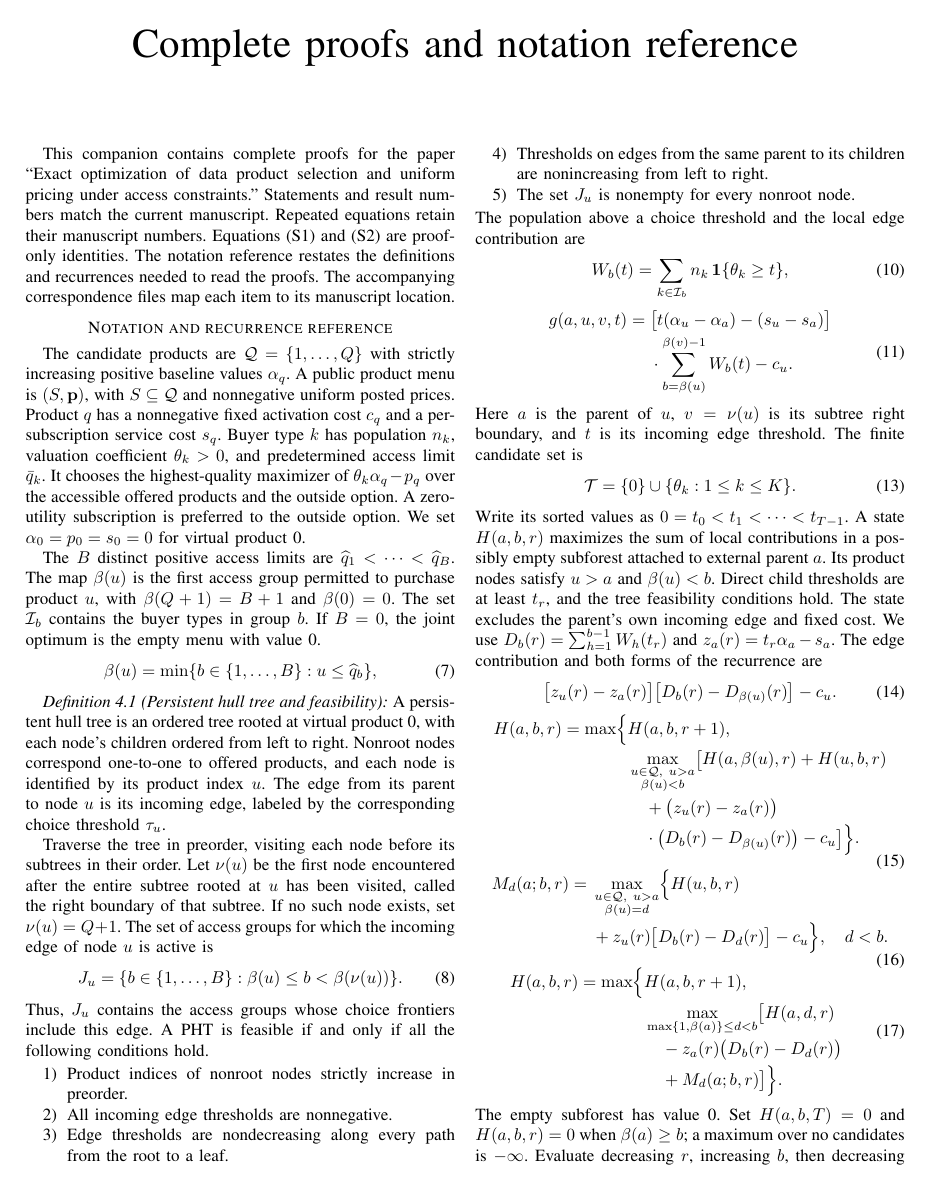
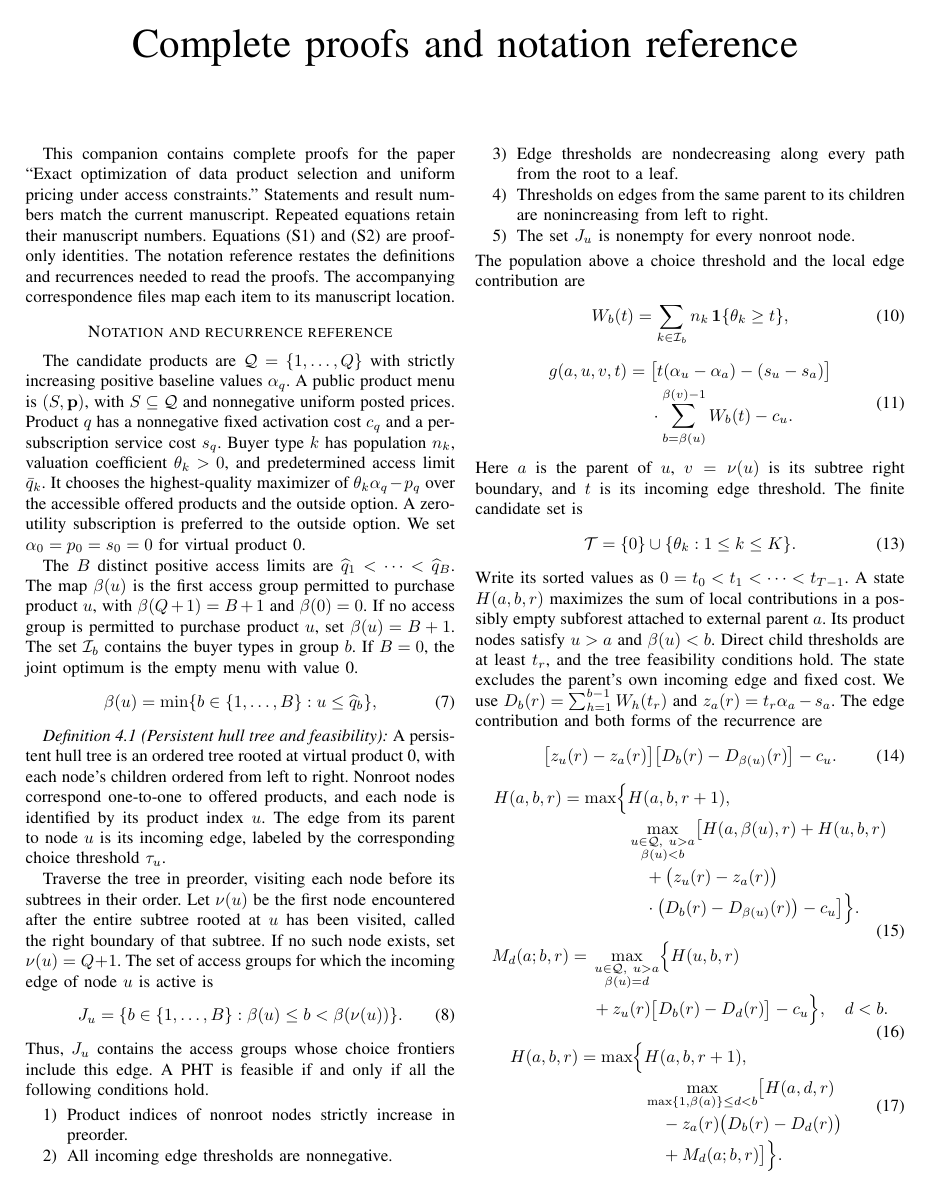
Before and after one commit to alice9766/pht-menu-pricing, a LaTeX paper (proofs/complete_proofs.tex, which reads proofs/notation.tex): page 1 of 5. Compiled offline with pdfLaTeX; a missing font is replaced by an installed copy or a similar font; a LaTeX package or settings file that is missing is left out.

Commit message:
Update notation.tex

```diff
--- a/proofs/notation.tex
+++ b/proofs/notation.tex
@@ -1,7 +1,7 @@
 \section*{Notation and recurrence reference}
 The candidate products are $\mathcal Q=\{1,\ldots,Q\}$ with strictly increasing positive baseline values $\alpha_q$. A public product menu is $(S,\mathbf p)$, with $S\subseteq\mathcal Q$ and nonnegative uniform posted prices. Product $q$ has a nonnegative fixed activation cost $c_q$ and a per-subscription service cost $s_q$. Buyer type $k$ has population $n_k$, valuation coefficient $\theta_k>0$, and predetermined access limit $\bar q_k$. It chooses the highest-quality maximizer of $\theta_k\alpha_q-p_q$ over the accessible offered products and the outside option. A zero-utility subscription is preferred to the outside option. We set $\alpha_0=p_0=s_0=0$ for virtual product 0.
 
-The $B$ distinct positive access limits are $\widehat q_1<\cdots<\widehat q_B$. The map $\beta(u)$ is the first access group permitted to purchase product $u$, with $\beta(Q+1)=B+1$ and $\beta(0)=0$. The set $\mathcal I_b$ contains the buyer types in group $b$. If $B=0$, the joint optimum is the empty menu with value 0.
+The $B$ distinct positive access limits are $\widehat q_1<\cdots<\widehat q_B$. The map \(\beta(u)\) is the first access group permitted to purchase product \(u\), with \(\beta(Q+1)=B+1\) and \(\beta(0)=0\). If no access group is permitted to purchase product \(u\), set \(\beta(u)=B+1\). The set $\mathcal I_b$ contains the buyer types in group $b$. If $B=0$, the joint optimum is the empty menu with value 0.
 \begin{equation}
 \beta(u)=\min\{b\in\{1,\ldots,B\}:u\le\widehat q_b\},
 \label{eq:s4_3}
```
